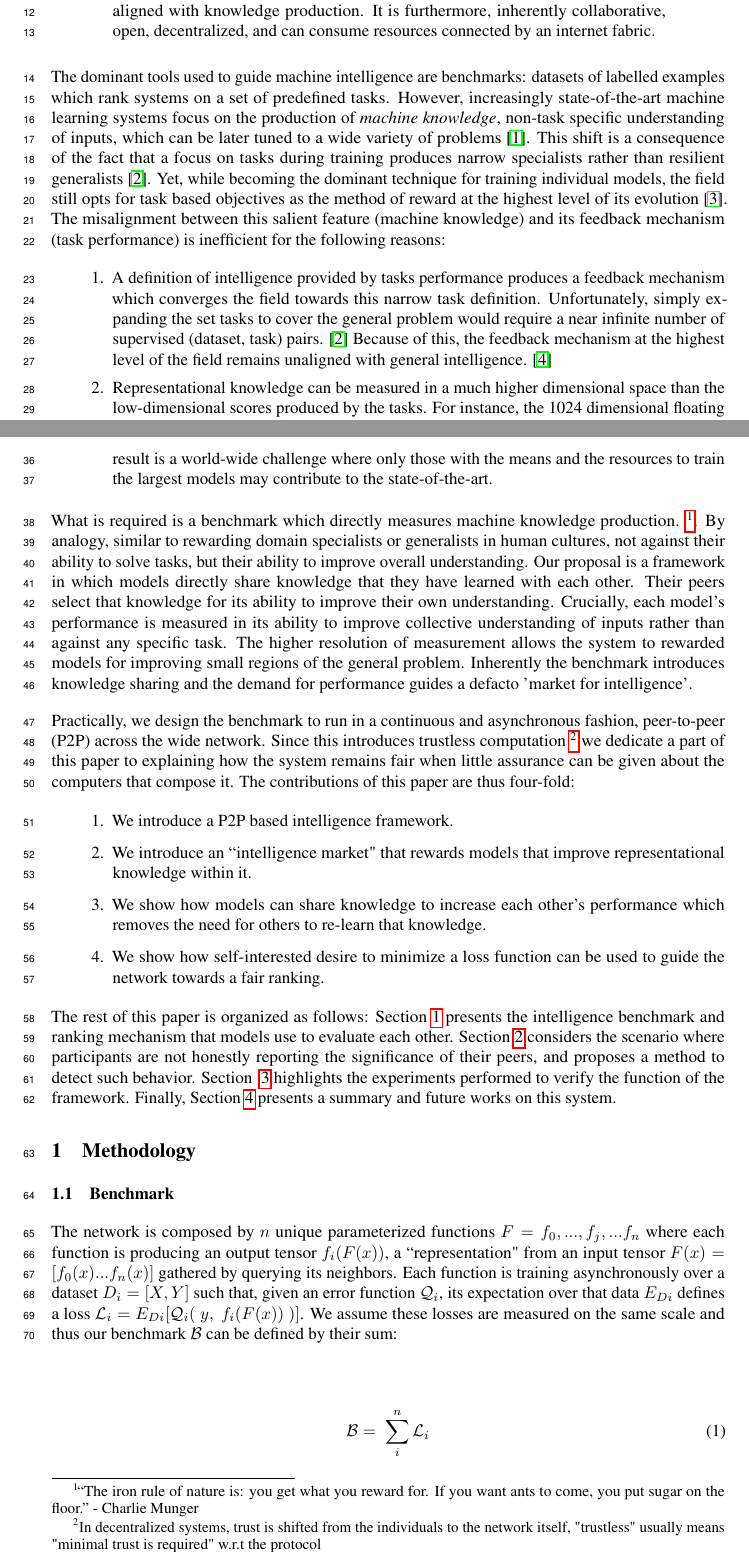
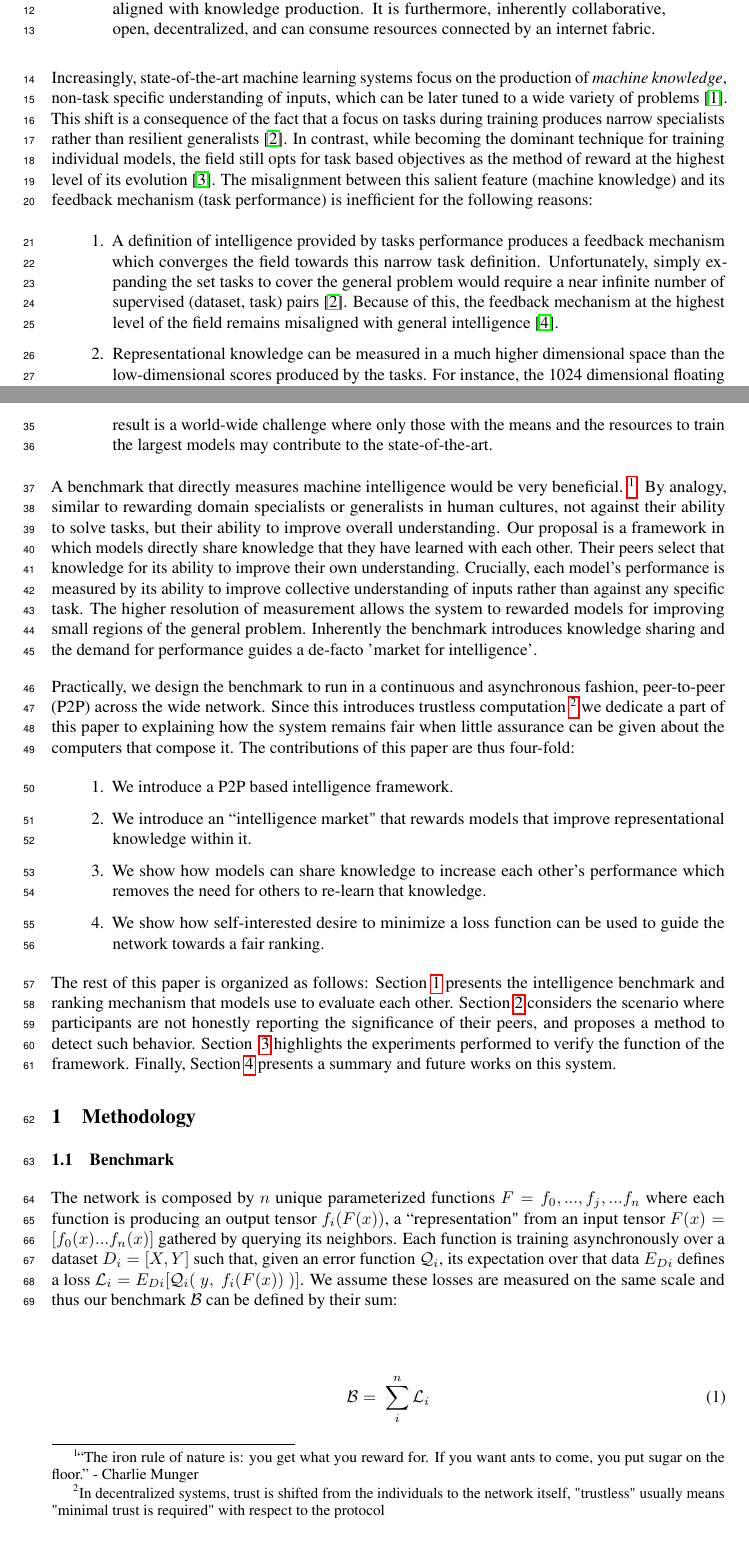
Before and after one commit to unconst/NeuralIPS2020, a LaTeX paper (main.tex): two parts of pages 1 and 2 of 13, joined at a grey line, cut so that both start at the same text. Compiled offline with pdfLaTeX; a LaTeX package or settings file that is missing is left out.

Commit message:
Grammatical/spelling changes to intro

```diff
--- a/main.tex
+++ b/main.tex
@@ -101,23 +101,23 @@
 
 \begin{abstract}
 The dominant tools used to guide machine intelligence are benchmarks: datasets of labelled examples which rank systems on a set of predefined tasks. We argue, however, that task based benchmarks are inefficient guides for machine intelligence. Instead, we propose a benchmark which ranks \textit{knowledge production} from within a culture of intelligence systems. In this paper we describe how this benchmark is constructed and how it is negotiated by computers that share knowledge peer-to-peer (P2P) across the internet. Since this internet based negotiation introduces game-theoretic considerations, we design methods to ensure the veracity of the benchmark when peers remain self-interested and trustless. We then test our design by empirically showing that the negotiation closely matches the desired ranking at the system's competitive equilibrium. The result is a benchmark which is directly aligned with knowledge production. It is furthermore, inherently collaborative, open, decentralized, and can consume resources connected by an internet fabric.
-
 \end{abstract}
 
-The dominant tools used to guide machine intelligence are benchmarks: datasets of labelled examples which rank systems on a set of predefined tasks. However, increasingly state-of-the-art machine learning systems focus on the production of \textit{machine knowledge}, non-task specific understanding of inputs, which can be later tuned to a wide variety of problems \cite{devlin2018bert}. This shift is a consequence of the fact that a focus on tasks during training produces narrow specialists rather than resilient generalists \cite{radford2019language}. Yet, while becoming the dominant technique for training individual models, the field still opts for task based objectives as the method of reward at the highest level of its evolution \cite{wang2018glue}. The misalignment between this salient feature (machine knowledge) and its feedback mechanism (task performance) is inefficient for the following reasons:
+Increasingly, state-of-the-art machine learning systems focus on the production of \textit{machine knowledge}, non-task specific understanding of inputs, which can be later tuned to a wide variety of problems \cite{devlin2018bert}. This shift is a consequence of the fact that a focus on tasks during training produces narrow specialists rather than resilient generalists \cite{radford2019language}. In contrast, while becoming the dominant technique for training individual models, the field still opts for task based objectives as the method of reward at the highest level of its evolution \cite{wang2018glue}. The misalignment between this salient feature (machine knowledge) and its feedback mechanism (task performance) is inefficient for the following reasons:
 
 \begin{enumerate}
-	\item A definition of intelligence provided by tasks performance produces a feedback mechanism which converges the field towards this narrow task definition. Unfortunately, simply expanding the set tasks to cover the general problem would require a near infinite number of supervised (dataset, task) pairs.  \cite{radford2019language} Because of this, the feedback mechanism at the highest level of the field remains unaligned with general intelligence. \cite{chollet2019measure}
+	\item A definition of intelligence provided by tasks performance produces a feedback mechanism which converges the field towards this narrow task definition. Unfortunately, simply expanding the set tasks to cover the general problem would require a near infinite number of supervised (dataset, task) pairs \cite{radford2019language}. Because of this, the feedback mechanism at the highest level of the field remains misaligned with general intelligence \cite{chollet2019measure}.
 
-	\item Representational knowledge can be measured in a much higher dimensional space than the low-dimensional scores produced by the tasks. For instance, the 1024 dimensional floating point embedding produced by BERT in comparison to the 8 dimensional score produced by SuperGLUE. In the low dimensional space we cannot easily divide-and-conquer the problem to reward niche machine learning systems for working on specific aspects of understanding. This is wasteful, as those models may have been costly to create in the first place.
+	\item Representational knowledge can be measured in a much higher dimensional space than the low-dimensional scores produced by the tasks. For instance, the 1024 dimensional floating point embedding produced by BERT in comparison to the 8 dimensional score produced by SuperGLUE. In the low dimensional space, we cannot easily apply divide-and-conquer to the problem to reward niche machine learning systems for working on specific aspects of understanding. This is wasteful as those models may have been costly to create in the first place.
 
 	\item Because we do not measure how much one team's model improved the collective. Task based benchmarks produce a winner-take-all competition which prunes all but the best. The result is a world-wide challenge where only those with the means and the resources to train the largest models may contribute to the state-of-the-art.
 \end{enumerate}
 
-What is required is a benchmark which directly measures machine knowledge production. \footnote{“The iron rule of nature is: you get what you reward for. If you want ants to come, you put sugar on the floor.” - Charlie Munger}. By analogy, similar to rewarding domain specialists or generalists in human cultures, not against their ability to solve tasks, but their ability to improve overall understanding. Our proposal is a framework in which models directly share knowledge that they have learned with each other. Their peers select that knowledge for its ability to improve their own understanding. Crucially, each model's performance is measured in its ability to improve collective understanding of inputs rather than against any specific task. The higher resolution of measurement allows the system to rewarded models for improving small regions of the general problem. Inherently the benchmark introduces knowledge sharing and the demand for performance guides a defacto 'market for intelligence'.
+
+A benchmark that directly measures machine intelligence would be very beneficial.  \footnote{“The iron rule of nature is: you get what you reward for. If you want ants to come, you put sugar on the floor.” - Charlie Munger}. By analogy, similar to rewarding domain specialists or generalists in human cultures, not against their ability to solve tasks, but their ability to improve overall understanding. Our proposal is a framework in which models directly share knowledge that they have learned with each other. Their peers select that knowledge for its ability to improve their own understanding. Crucially, each model's performance is measured by its ability to improve collective understanding of inputs rather than against any specific task. The higher resolution of measurement allows the system to rewarded models for improving small regions of the general problem. Inherently the benchmark introduces knowledge sharing and the demand for performance guides a de-facto 'market for intelligence'.
 \smallskip
 
-Practically, we design the benchmark to run in a continuous and asynchronous fashion, peer-to-peer (P2P) across the wide network. Since this introduces trustless computation \footnote{ In decentralized systems, trust is shifted from the individuals to the network itself, "trustless" usually means "minimal trust is required" w.r.t the protocol} we dedicate a part of this paper to explaining how the system remains fair when little assurance can be given about the computers that compose it. The contributions of this paper are thus four-fold:
+Practically, we design the benchmark to run in a continuous and asynchronous fashion, peer-to-peer (P2P) across the wide network. Since this introduces trustless computation \footnote{ In decentralized systems, trust is shifted from the individuals to the network itself, "trustless" usually means "minimal trust is required" with respect to the protocol} we dedicate a part of this paper to explaining how the system remains fair when little assurance can be given about the computers that compose it. The contributions of this paper are thus four-fold:
 \begin{enumerate}
 	\item We introduce a P2P based intelligence framework.
 	\item We introduce an ``intelligence market" that rewards models that improve representational knowledge within it.
```
Also changed, not shown: main.pdf, 3 other files.
